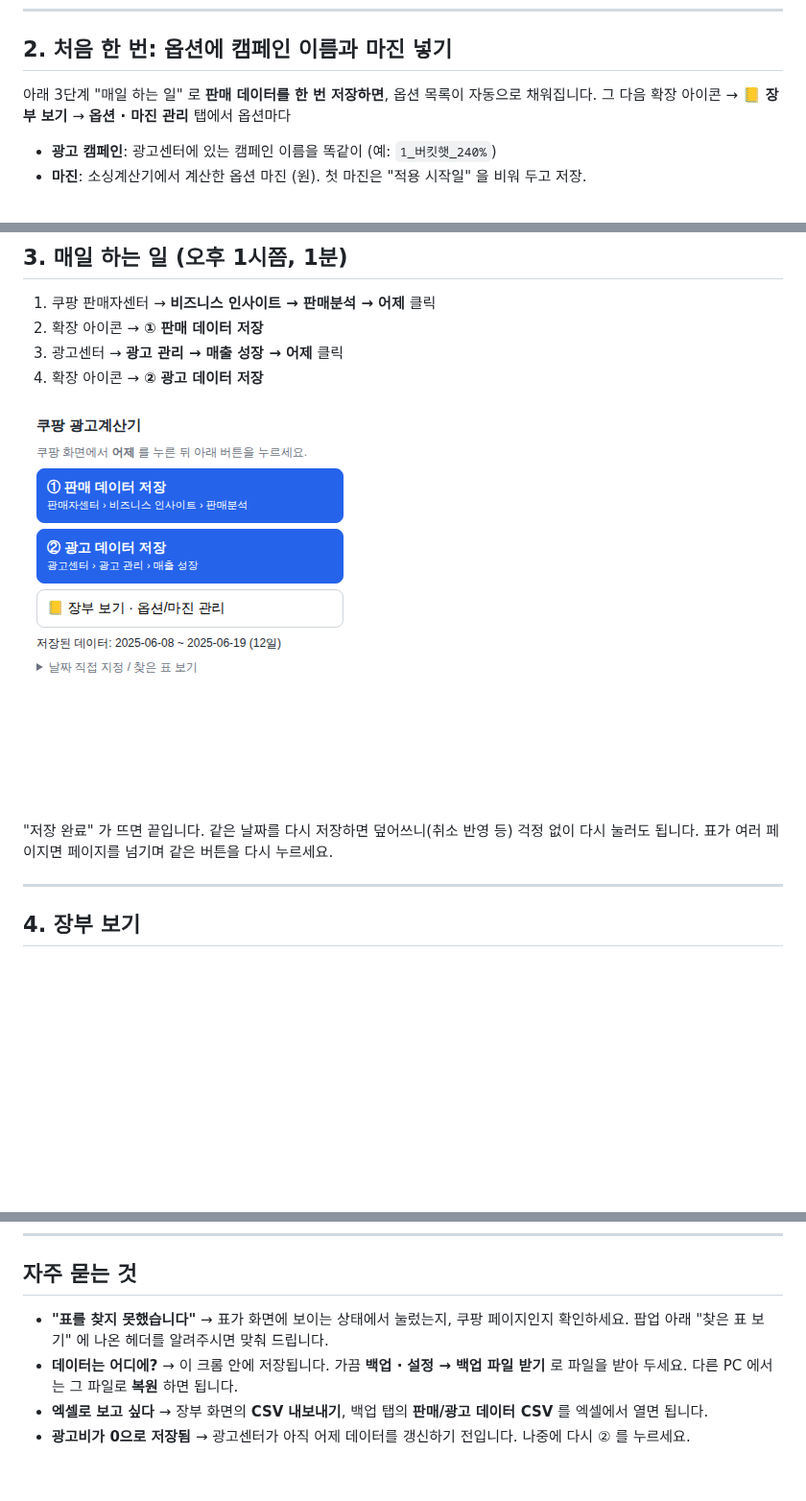
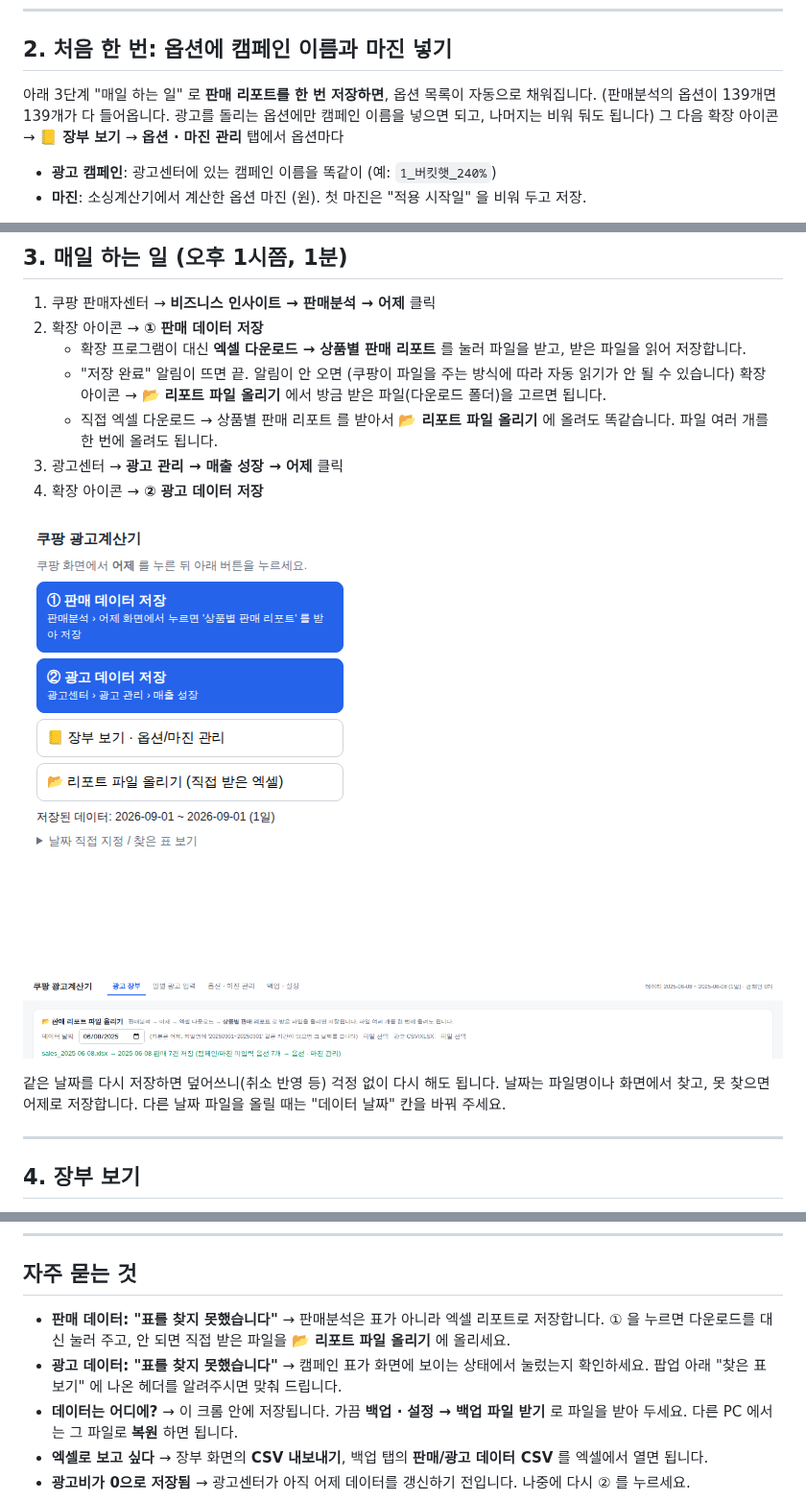
Before and after one commit to luvseogenie/-, a Markdown page: docs/초보자_가이드.md, 3 parts joined by grey strips. Shown at 96% size. GitHub-like rendering; pictures changed too: docs/img/ext_import.png (added), docs/img/ext_popup.png; blank space fills up the shorter version.

```diff
--- a/docs/초보자_가이드.md
+++ b/docs/초보자_가이드.md
@@ -21,7 +21,7 @@
 
 ## 2. 처음 한 번: 옵션에 캠페인 이름과 마진 넣기
 
-아래 3단계 "매일 하는 일" 로 **판매 데이터를 한 번 저장하면**, 옵션 목록이 자동으로 채워집니다.
+아래 3단계 "매일 하는 일" 로 **판매 리포트를 한 번 저장하면**, 옵션 목록이 자동으로 채워집니다. (판매분석의 옵션이 139개면 139개가 다 들어옵니다. 광고를 돌리는 옵션에만 캠페인 이름을 넣으면 되고, 나머지는 비워 둬도 됩니다)
 그 다음 확장 아이콘 → **📒 장부 보기** → **옵션 · 마진 관리** 탭에서 옵션마다
 
 - **광고 캠페인**: 광고센터에 있는 캠페인 이름을 똑같이 (예: `1_버킷햇_240%`)
@@ -37,13 +37,19 @@
 
 1. 쿠팡 판매자센터 → **비즈니스 인사이트 → 판매분석 → 어제** 클릭
 2. 확장 아이콘 → **① 판매 데이터 저장**
+   - 확장 프로그램이 대신 **엑셀 다운로드 → 상품별 판매 리포트** 를 눌러 파일을 받고, 받은 파일을 읽어 저장합니다.
+   - "저장 완료" 알림이 뜨면 끝. 알림이 안 오면 (쿠팡이 파일을 주는 방식에 따라 자동 읽기가 안 될 수 있습니다)
+     확장 아이콘 → **📂 리포트 파일 올리기** 에서 방금 받은 파일(다운로드 폴더)을 고르면 됩니다.
+   - 직접 엑셀 다운로드 → 상품별 판매 리포트 를 받아서 **📂 리포트 파일 올리기** 에 올려도 똑같습니다. 파일 여러 개를 한 번에 올려도 됩니다.
 3. 광고센터 → **광고 관리 → 매출 성장 → 어제** 클릭
 4. 확장 아이콘 → **② 광고 데이터 저장**
 
 ![팝업](img/ext_popup.png)
 
-"저장 완료" 가 뜨면 끝입니다. 같은 날짜를 다시 저장하면 덮어쓰니(취소 반영 등) 걱정 없이 다시 눌러도 됩니다.
-표가 여러 페이지면 페이지를 넘기며 같은 버튼을 다시 누르세요.
+![리포트 파일 올리기](img/ext_import.png)
+
+같은 날짜를 다시 저장하면 덮어쓰니(취소 반영 등) 걱정 없이 다시 해도 됩니다.
+날짜는 파일명이나 화면에서 찾고, 못 찾으면 어제로 저장합니다. 다른 날짜 파일을 올릴 때는 "데이터 날짜" 칸을 바꿔 주세요.
 
 ---
 
@@ -80,7 +86,8 @@
 
 ## 자주 묻는 것
 
-- **"표를 찾지 못했습니다"** → 표가 화면에 보이는 상태에서 눌렀는지, 쿠팡 페이지인지 확인하세요. 팝업 아래 "찾은 표 보기" 에 나온 헤더를 알려주시면 맞춰 드립니다.
+- **판매 데이터: "표를 찾지 못했습니다"** → 판매분석은 표가 아니라 엑셀 리포트로 저장합니다. ① 을 누르면 다운로드를 대신 눌러 주고, 안 되면 직접 받은 파일을 **📂 리포트 파일 올리기** 에 올리세요.
+- **광고 데이터: "표를 찾지 못했습니다"** → 캠페인 표가 화면에 보이는 상태에서 눌렀는지 확인하세요. 팝업 아래 "찾은 표 보기" 에 나온 헤더를 알려주시면 맞춰 드립니다.
 - **데이터는 어디에?** → 이 크롬 안에 저장됩니다. 가끔 **백업 · 설정 → 백업 파일 받기** 로 파일을 받아 두세요. 다른 PC 에서는 그 파일로 **복원** 하면 됩니다.
 - **엑셀로 보고 싶다** → 장부 화면의 **CSV 내보내기**, 백업 탭의 **판매/광고 데이터 CSV** 를 엑셀에서 열면 됩니다.
 - **광고비가 0으로 저장됨** → 광고센터가 아직 어제 데이터를 갱신하기 전입니다. 나중에 다시 ② 를 누르세요.
```
Also changed, not shown: README.md (+2 -1 lines), extension/README.md (+4 -1 lines), 11 other files.
